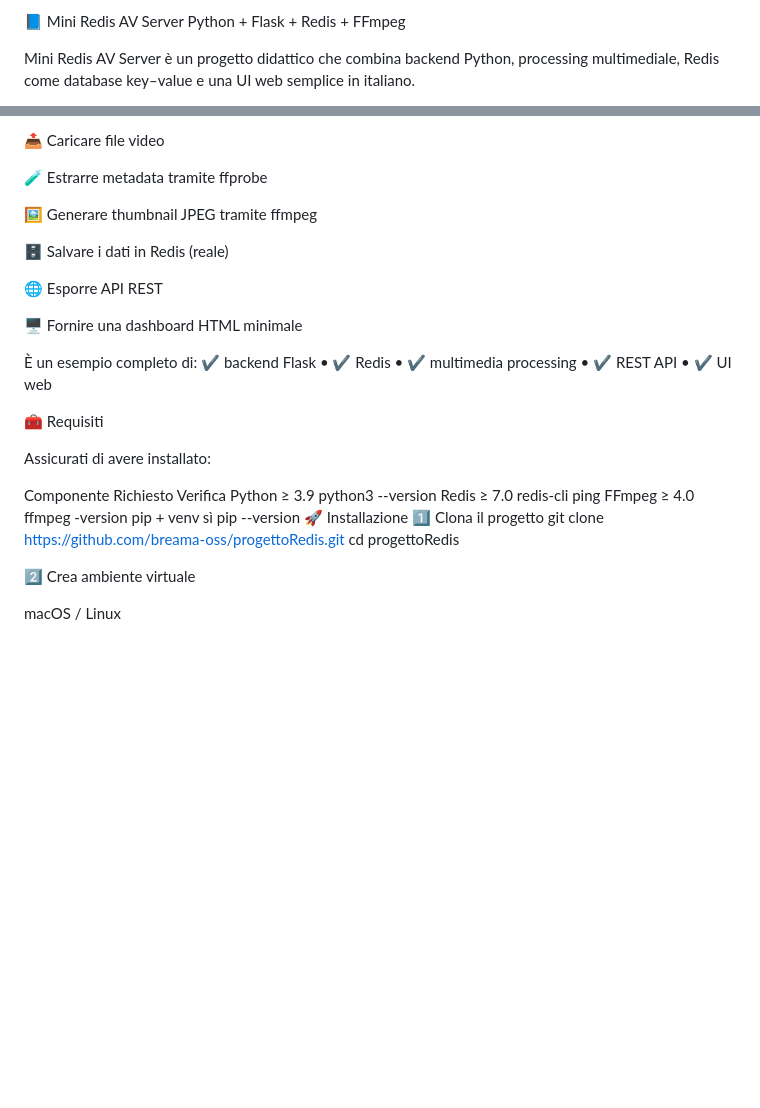
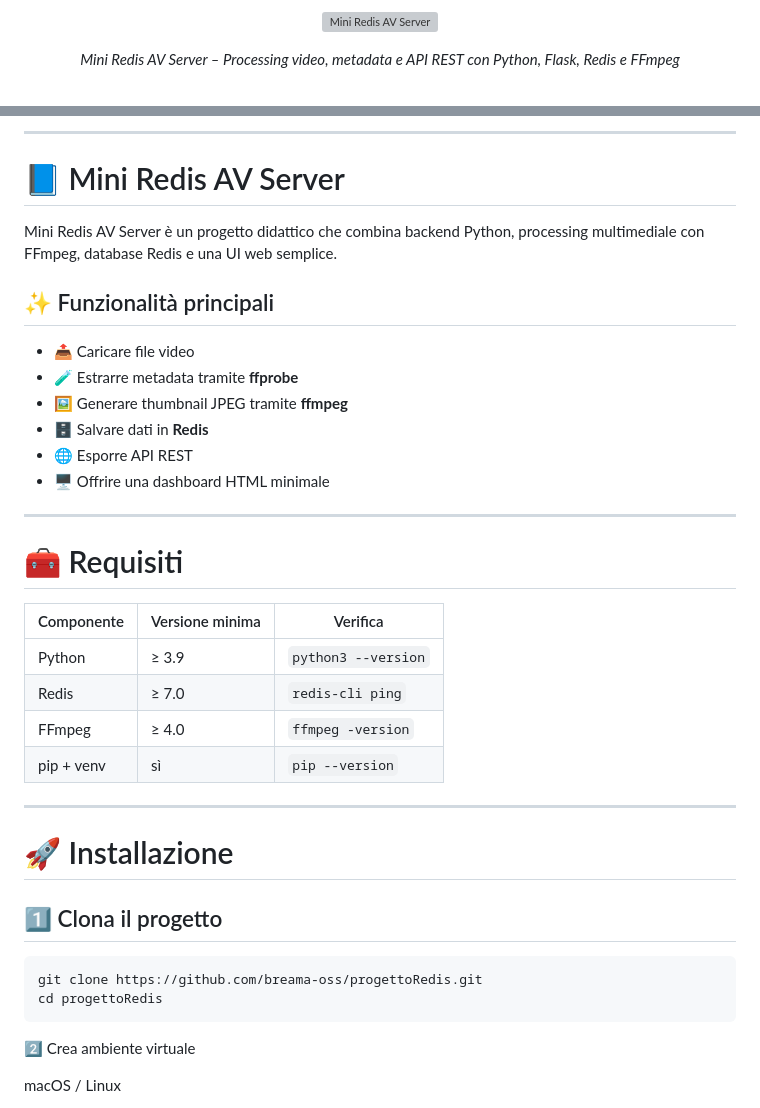
Before and after one commit to breama-oss/progettoRedis, a Markdown page: mini_redis_av/README.md, 2 parts joined by grey strips. Rendered like a GitHub page; blank space fills up the shorter version; grey boxes are pictures that could not be loaded.

Commit message:
aggiornato readme

````diff
--- a/mini_redis_av/README.md
+++ b/mini_redis_av/README.md
@@ -1,5 +1,8 @@
-📘 Mini Redis AV Server
-Python + Flask + Redis + FFmpeg
+<p align="center">
+  <a href="#"><img src="https://raw.githubusercontent.com/breama-oss/progettoRedis/main/logo.png" alt="Mini Redis AV Server" width="180"></a>
+</p>
 
-Mini Redis AV Server è un progetto didattico che combina backend Python, processing multimediale, Redis come database key–value e una UI web semplice in italiano.
+<p align="center">
+    <em>Mini Redis AV Server – Processing video, metadata e API REST con Python, Flask, Redis e FFmpeg</em>
+</p>
 
@@ -7,32 +14,39 @@ Consente di:
 
-📤 Caricare file video
+---
 
-🧪 Estrarre metadata tramite ffprobe
+# 📘 Mini Redis AV Server
 
-🖼️ Generare thumbnail JPEG tramite ffmpeg
+Mini Redis AV Server è un progetto didattico che combina backend Python, processing multimediale con FFmpeg, database Redis e una UI web semplice.
 
-🗄️ Salvare i dati in Redis (reale)
+## ✨ Funzionalità principali
 
-🌐 Esporre API REST
+- 📤 Caricare file video
+- 🧪 Estrarre metadata tramite **ffprobe**
+- 🖼️ Generare thumbnail JPEG tramite **ffmpeg**
+- 🗄️ Salvare dati in **Redis**
+- 🌐 Esporre API REST
+- 🖥️ Offrire una dashboard HTML minimale
 
-🖥️ Fornire una dashboard HTML minimale
+---
 
-È un esempio completo di:
-✔ backend Flask • ✔ Redis • ✔ multimedia processing • ✔ REST API • ✔ UI web
+# 🧰 Requisiti
 
-🧰 Requisiti
+| Componente | Versione minima | Verifica |
+|-----------|------------------|----------|
+| Python | ≥ 3.9 | `python3 --version` |
+| Redis | ≥ 7.0 | `redis-cli ping` |
+| FFmpeg | ≥ 4.0 | `ffmpeg -version` |
+| pip + venv | sì | `pip --version` |
 
-Assicurati di avere installato:
+---
 
-Componente	Richiesto	Verifica
-Python	≥ 3.9	python3 --version
-Redis	≥ 7.0	redis-cli ping
-FFmpeg	≥ 4.0	ffmpeg -version
-pip + venv	sì	pip --version
-🚀 Installazione
-1️⃣ Clona il progetto
+# 🚀 Installazione
+
+## 1️⃣ Clona il progetto
+```bash
 git clone https://github.com/breama-oss/progettoRedis.git
 cd progettoRedis
+```
 
 2️⃣ Crea ambiente virtuale
 
````
Also changed, not shown: other parts of mini_redis_av/README.md (+5 -1 lines).
